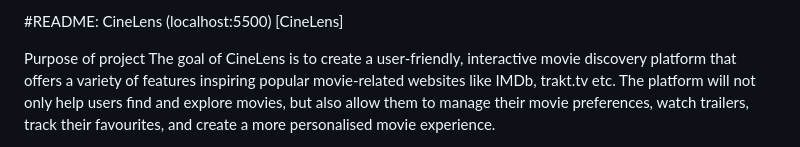
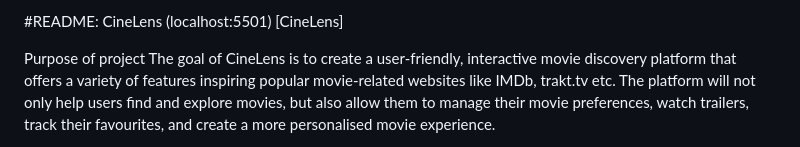
Before and after one commit to Imzzz01/Movie-Finder, a Markdown page: README.md, the part around the change. Rendered like a GitHub page.

Commit message:
git commit

```diff
--- a/README.md
+++ b/README.md
@@ -1,4 +1,4 @@
-#README: CineLens (localhost:5500) [CineLens]
+#README: CineLens (localhost:5501) [CineLens]
 
 Purpose of project
 The goal of CineLens is to create a user-friendly, interactive movie discovery platform that offers a variety of features inspiring popular movie-related websites like IMDb, trakt.tv etc. The platform will not only help users find and explore movies, but also allow them to manage their movie preferences, watch trailers, track their favourites, and create a more personalised movie experience.
```
